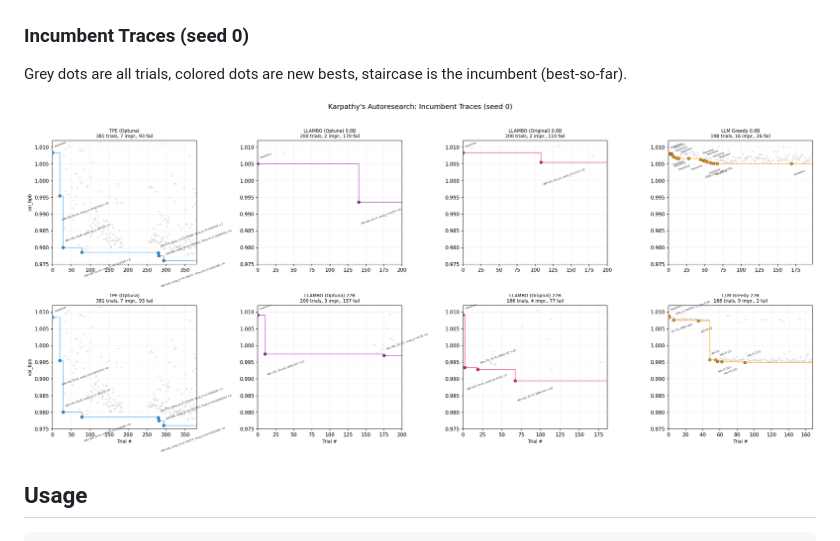
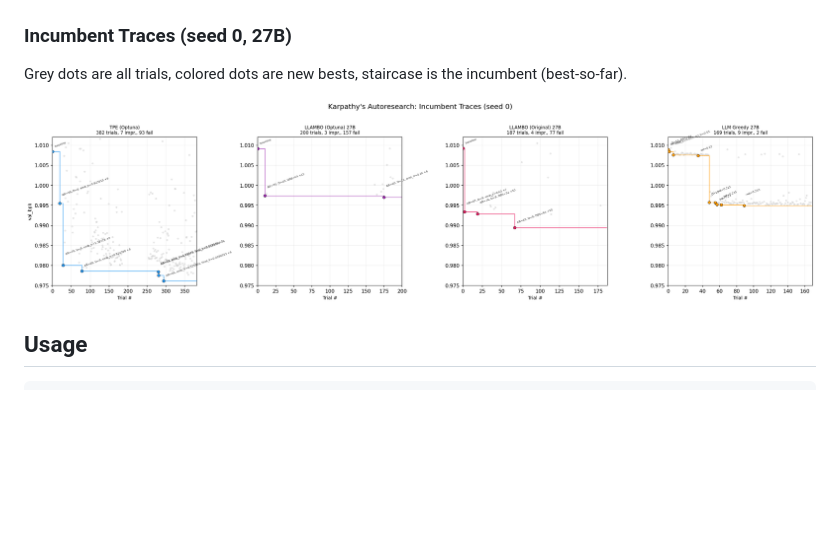
Before and after one commit to ferreirafabio/autoresearch-automl, a Markdown page: README.md, the part around the change. GitHub-like rendering; pictures changed too: assets/exp2_pareto_fronts.png; blank space fills up the shorter version.

Commit message:
Incumbent traces: 27B only, fix annotation clipping

```diff
--- a/README.md
+++ b/README.md
@@ -39,7 +39,7 @@ Dashed lines are 0.8B, solid lines are 27B.
 
 ![LLM-Based vs Classical HPO](assets/exp2_all_convergence.png)
 
-### Incumbent Traces (seed 0)
+### Incumbent Traces (seed 0, 27B)
 
 Grey dots are all trials, colored dots are new bests, staircase is the incumbent (best-so-far).
 
```
Also changed, not shown: 1 other file.
